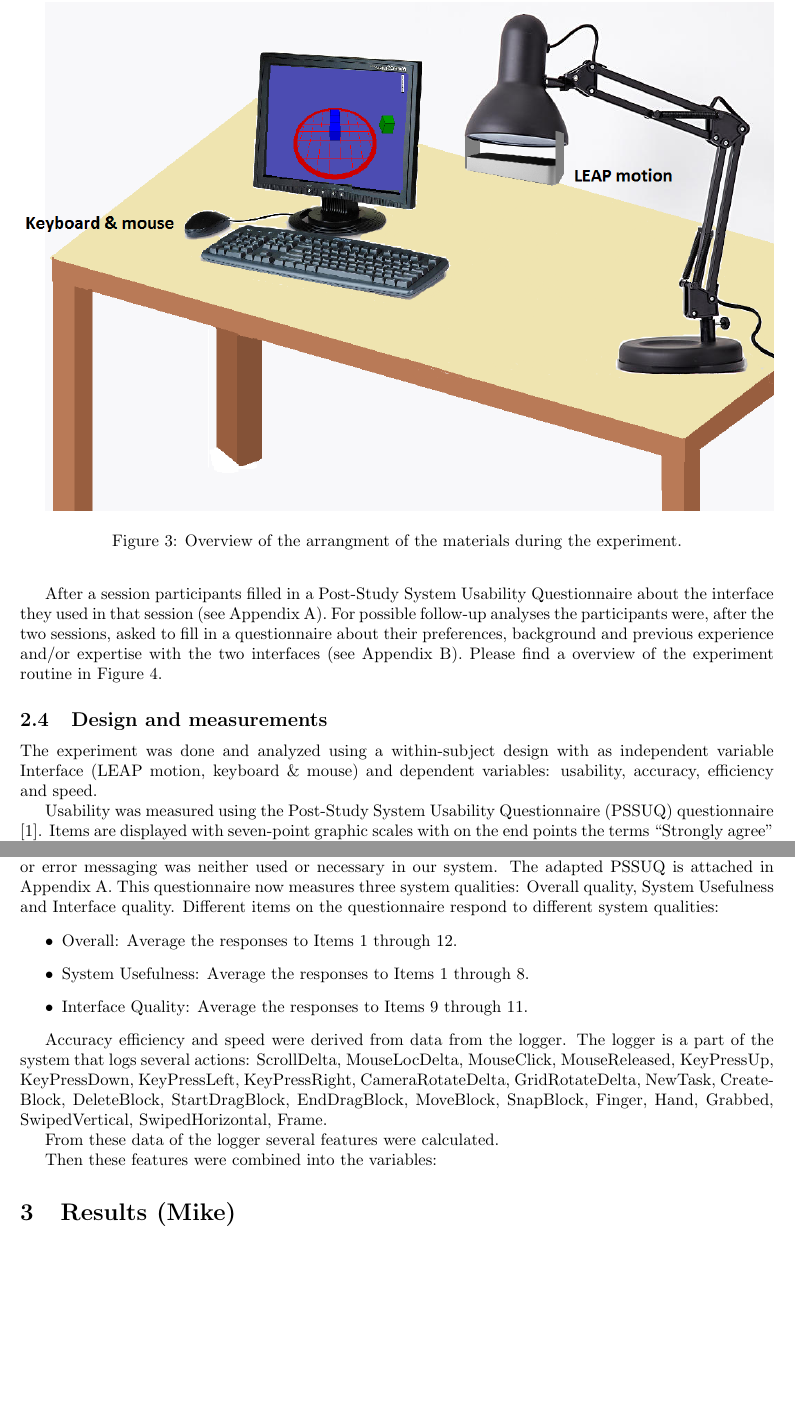
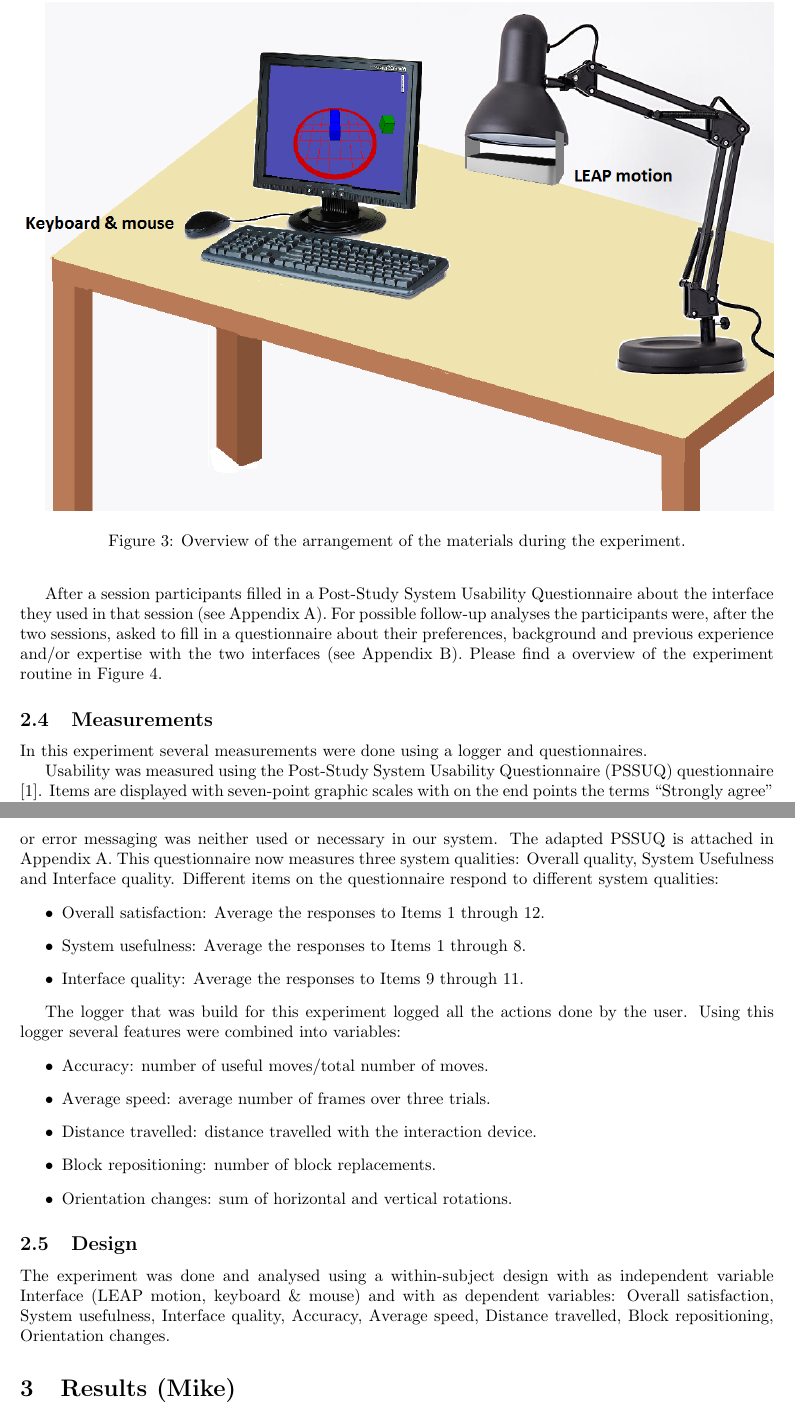
Before and after one commit to jwaa/NoHarp, a LaTeX paper (report/report.tex, which reads report/report/methods/experimentaldesign.tex): two parts of pages 10 and 11 of 18, joined at a grey line, cut so that both start at the same text, the shorter picture padded with empty space. Compiled offline with pdfLaTeX.

Commit message:
updated design

```diff
--- a/report/report/methods/experimentaldesign.tex
+++ b/report/report/methods/experimentaldesign.tex
@@ -15,7 +15,7 @@ After a session participants filled in a Post-Study System Usability Questionnai
 For possible follow-up analyses the participants were, after the two sessions, asked to fill in a questionnaire about their preferences, background and previous experience and/or expertise with the two interfaces (see Appendix B). Please find a overview of the experiment routine in Figure~\ref{fig:experimentroutine}.
 \begin{figure}
 \includegraphics[width=\textwidth]{imgs/configuration}
-\caption{Overview of the arrangment of the materials during the experiment.}
+\caption{Overview of the arrangement of the materials during the experiment.}
 \label{fig:configuration}
 \end{figure}
 
@@ -26,18 +26,25 @@ For possible follow-up analyses the participants were, after the two sessions, a
 \end{figure}
 
 
-\subsection{Design and measurements}
-The experiment was done and analyzed using a within-subject design with as independent variable Interface (LEAP motion, keyboard \& mouse) and dependent variables: usability, accuracy, efficiency and speed.
+\subsection{Measurements}
+In this experiment several measurements were done using a logger and questionnaires.
 
 Usability was measured using the Post-Study System Usability Questionnaire (PSSUQ) questionnaire [1]. Items are displayed with seven-point graphic scales with on the end points the terms “Strongly agree” for 1 and “Strongly disagree” for 7, and a “Not applicable” (N/A) point next to the scale. The PSSUQ was adapted to better fit with our system. questions 9-15 (measuring Information Quality) were excluded considering that our interfaces did not differ with respect to information provided. Furthermore, help or error messaging was neither used or necessary in our system. The adapted PSSUQ is attached in Appendix A. This questionnaire now measures three system qualities: Overall quality, System Usefulness and Interface quality.  Different items on the questionnaire respond to different system qualities:
 \begin{itemize}
-	\item Overall: Average the responses to Items 1 through 12.
-	\item System Usefulness: Average the responses to Items 1 through 8.
-    \item Interface Quality: Average the responses to Items 9 through 11.
+	\item Overall satisfaction: Average the responses to Items 1 through 12.
+	\item System usefulness: Average the responses to Items 1 through 8.
+    \item Interface quality: Average the responses to Items 9 through 11.
 \end{itemize}
 
-Accuracy efficiency and speed were derived from data from the logger. The logger is a part of the system that logs several actions: ScrollDelta, MouseLocDelta, MouseClick, MouseReleased, KeyPressUp, KeyPressDown, KeyPressLeft, KeyPressRight, CameraRotateDelta, GridRotateDelta, NewTask, CreateBlock, DeleteBlock, StartDragBlock, EndDragBlock, MoveBlock, SnapBlock, Finger, Hand, Grabbed, SwipedVertical, SwipedHorizontal, Frame.
+The logger that was build for this experiment logged all the actions done by the user. Using this logger several features were combined into variables:
+\begin{itemize}
+	\item Accuracy: number of useful moves/total number of moves.
+	\item Average speed: average number of frames over three trials.
+	\item Distance travelled: distance travelled with the interaction device.
+    \item Block repositioning: number of block replacements.
+    \item Orientation changes: sum of horizontal and vertical rotations.
+\end{itemize}
 
-From these data of the logger several features were calculated.
 
-Then these features were combined into the variables:
+\subsection{Design}
+The experiment was done and analysed using a within-subject design with as independent variable Interface (LEAP motion, keyboard \& mouse) and with as dependent variables: Overall satisfaction, System usefulness, Interface quality, Accuracy, Average speed, Distance travelled, Block repositioning, Orientation changes.
```
Also changed, not shown: report/report/methods/experimentaldesign.tex (10 more changed lines).
